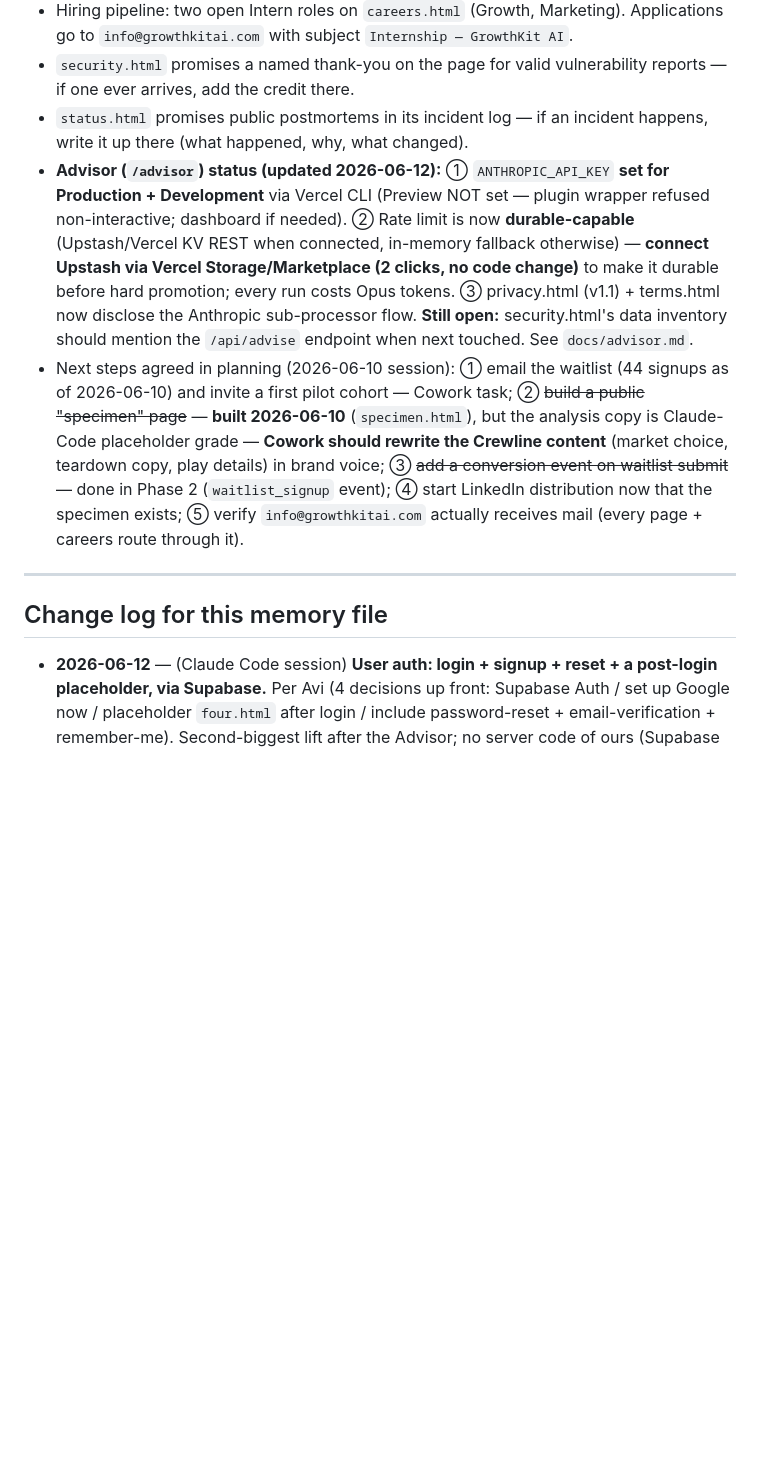
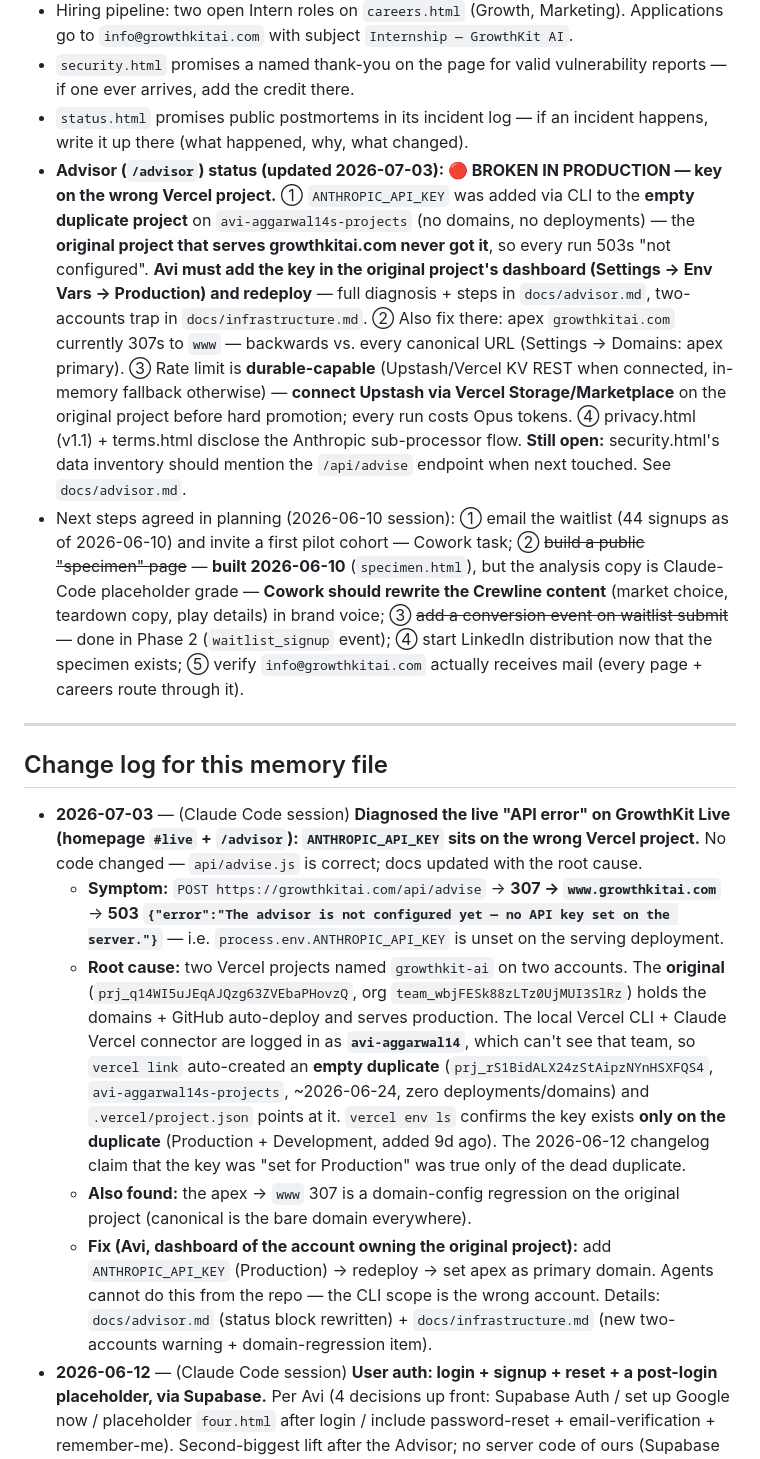
Before and after one commit to growthkitsai-coder/GrowthKit-AI, a Markdown page: memory.md, the part around the change. Drawn GitHub-style; blank space fills up the shorter version.

```diff
--- a/memory.md
+++ b/memory.md
@@ -41,13 +41,18 @@ Always read `CLAUDE.md` AND this file before doing any work, and open the releva
 - Hiring pipeline: two open Intern roles on `careers.html` (Growth, Marketing). Applications go to `info@growthkitai.com` with subject `Internship — GrowthKit AI`.
 - `security.html` promises a named thank-you on the page for valid vulnerability reports — if one ever arrives, add the credit there.
 - `status.html` promises public postmortems in its incident log — if an incident happens, write it up there (what happened, why, what changed).
-- **Advisor (`/advisor`) status (updated 2026-06-12):** ① `ANTHROPIC_API_KEY` **set for Production + Development** via Vercel CLI (Preview NOT set — plugin wrapper refused non-interactive; dashboard if needed). ② Rate limit is now **durable-capable** (Upstash/Vercel KV REST when connected, in-memory fallback otherwise) — **connect Upstash via Vercel Storage/Marketplace (2 clicks, no code change)** to make it durable before hard promotion; every run costs Opus tokens. ③ privacy.html (v1.1) + terms.html now disclose the Anthropic sub-processor flow. **Still open:** security.html's data inventory should mention the `/api/advise` endpoint when next touched. See `docs/advisor.md`.
+- **Advisor (`/advisor`) status (updated 2026-07-03): 🔴 BROKEN IN PRODUCTION — key on the wrong Vercel project.** ① `ANTHROPIC_API_KEY` was added via CLI to the **empty duplicate project** on `avi-aggarwal14s-projects` (no domains, no deployments) — the **original project that serves growthkitai.com never got it**, so every run 503s "not configured". **Avi must add the key in the original project's dashboard (Settings → Env Vars → Production) and redeploy** — full diagnosis + steps in `docs/advisor.md`, two-accounts trap in `docs/infrastructure.md`. ② Also fix there: apex `growthkitai.com` currently 307s to `www` — backwards vs. every canonical URL (Settings → Domains: apex primary). ③ Rate limit is **durable-capable** (Upstash/Vercel KV REST when connected, in-memory fallback otherwise) — **connect Upstash via Vercel Storage/Marketplace** on the original project before hard promotion; every run costs Opus tokens. ④ privacy.html (v1.1) + terms.html disclose the Anthropic sub-processor flow. **Still open:** security.html's data inventory should mention the `/api/advise` endpoint when next touched. See `docs/advisor.md`.
 - Next steps agreed in planning (2026-06-10 session): ① email the waitlist (44 signups as of 2026-06-10) and invite a first pilot cohort — Cowork task; ② ~~build a public "specimen" page~~ — **built 2026-06-10** (`specimen.html`), but the analysis copy is Claude-Code placeholder grade — **Cowork should rewrite the Crewline content** (market choice, teardown copy, play details) in brand voice; ③ ~~add a conversion event on waitlist submit~~ — done in Phase 2 (`waitlist_signup` event); ④ start LinkedIn distribution now that the specimen exists; ⑤ verify `info@growthkitai.com` actually receives mail (every page + careers route through it).
 
 ---
 
 ## Change log for this memory file
 
+- **2026-07-03** — (Claude Code session) **Diagnosed the live "API error" on GrowthKit Live (homepage `#live` + `/advisor`): `ANTHROPIC_API_KEY` sits on the wrong Vercel project.** No code changed — `api/advise.js` is correct; docs updated with the root cause.
+  - **Symptom:** `POST https://growthkitai.com/api/advise` → **307 → `www.growthkitai.com`** → **503 `{"error":"The advisor is not configured yet — no API key set on the server."}`** — i.e. `process.env.ANTHROPIC_API_KEY` is unset on the serving deployment.
+  - **Root cause:** two Vercel projects named `growthkit-ai` on two accounts. The **original** (`prj_q14WI5uJEqAJQzg63ZVEbaPHovzQ`, org `team_wbjFESk88zLTz0UjMUI3SlRz`) holds the domains + GitHub auto-deploy and serves production. The local Vercel CLI + Claude Vercel connector are logged in as **`avi-aggarwal14`**, which can't see that team, so `vercel link` auto-created an **empty duplicate** (`prj_rS1BidALX24zStAipzNYnHSXFQS4`, `avi-aggarwal14s-projects`, ~2026-06-24, zero deployments/domains) and `.vercel/project.json` points at it. `vercel env ls` confirms the key exists **only on the duplicate** (Production + Development, added 9d ago). The 2026-06-12 changelog claim that the key was "set for Production" was true only of the dead duplicate.
+  - **Also found:** the apex → `www` 307 is a domain-config regression on the original project (canonical is the bare domain everywhere).
+  - **Fix (Avi, dashboard of the account owning the original project):** add `ANTHROPIC_API_KEY` (Production) → redeploy → set apex as primary domain. Agents cannot do this from the repo — the CLI scope is the wrong account. Details: `docs/advisor.md` (status block rewritten) + `docs/infrastructure.md` (new two-accounts warning + domain-regression item).
 - **2026-06-12** — (Claude Code session) **User auth: login + signup + reset + a post-login placeholder, via Supabase.** Per Avi (4 decisions up front: Supabase Auth / set up Google now / placeholder `four.html` after login / include password-reset + email-verification + remember-me). Second-biggest lift after the Advisor; no server code of ours (Supabase via CDN).
   - **New pages:** `login.html` (`/login`), `signup.html` (`/signup`), `reset.html` (`/reset`), `four.html` (`/four` — placeholder "you're in" landing). All `noindex`, no footer, minimal top bar, full light+dark. Added to `check-site.mjs` `NO_SITEMAP` + `NO_FOOTER`; clean-URL rewrites+redirects in `vercel.json`.
   - **Shared `auth.css` + `auth.js` + `auth-config.js`.** `auth.js` creates the Supabase client and wires each page by `data-auth-page`: email/password sign-up + sign-in, **Google OAuth**, password reset (request + set-new via `PASSWORD_RECOVERY`), **remember-me** (custom storage adapter → local vs sessionStorage; `flowType: 'implicit'`), and the signed-in check on `/four`. Email **verification** is Supabase's "Confirm email". Friendlier error copy.
```
Also changed, not shown: docs/advisor.md (+8 -1 lines), docs/infrastructure.md (+3 -1 lines).
